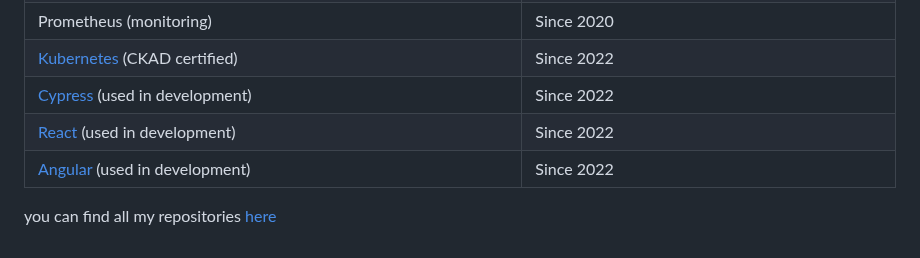
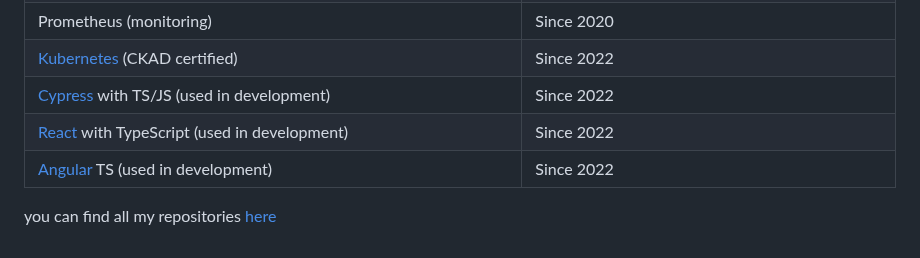
Before and after one commit to ozkanpakdil/ozkanpakdil.github.io, a Markdown page: about.md, the part around the change. Drawn GitHub-style.

```diff
--- a/about.md
+++ b/about.md
@@ -91,8 +91,8 @@ Professional
 | [Cucumber BDD](https://cucumber.io/)                                                                                                                      | Since 2020                     |
 | Prometheus (monitoring)                                                                                                                                   | Since 2020                     |
 | [Kubernetes](https://github.com/ozkanpakdil/ozkanpakdil/files/9477123/ozkan-pakdil-5ed7d355-8547-4c8f-b0f1-7ff21a3fcfda-certificate.pdf) (CKAD certified) | Since 2022                     |
-| [Cypress](https://www.cypress.io/) (used in development)                                                                                                  | Since 2022                     |
-| [React](https://reactjs.org/) (used in development)                                                                                                       | Since 2022                     |
-| [Angular](https://angular.io/) (used in development)                                                                                                      | Since 2022                     |
+| [Cypress](https://www.cypress.io/) with TS/JS (used in development)                                                                                       | Since 2022                     |
+| [React](https://reactjs.org/) with TypeScript (used in development)                                                                                       | Since 2022                     |
+| [Angular](https://angular.io/) TS (used in development)                                                                                                      | Since 2022                     |
 
 you can find all my repositories [here](https://github.com/ozkanpakdil)
```
